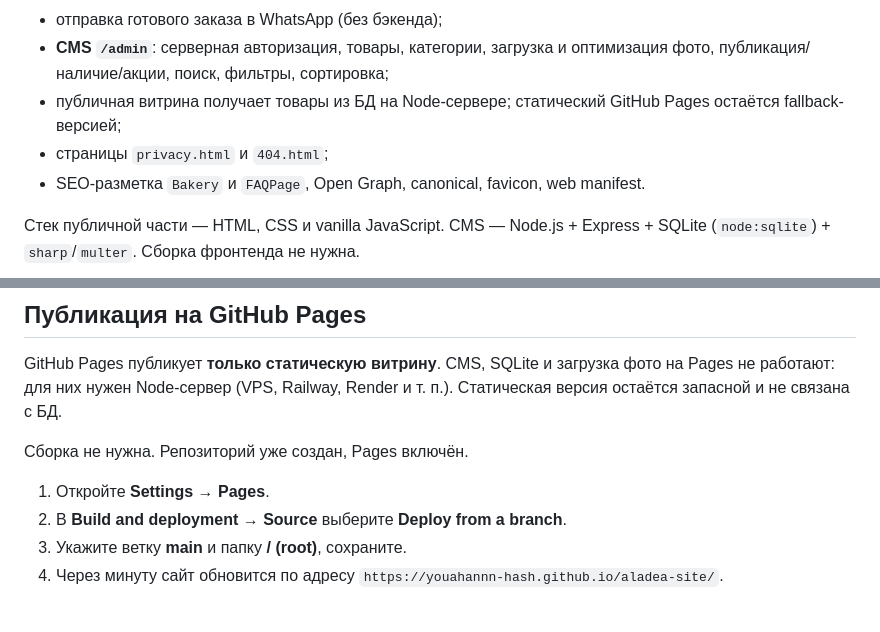
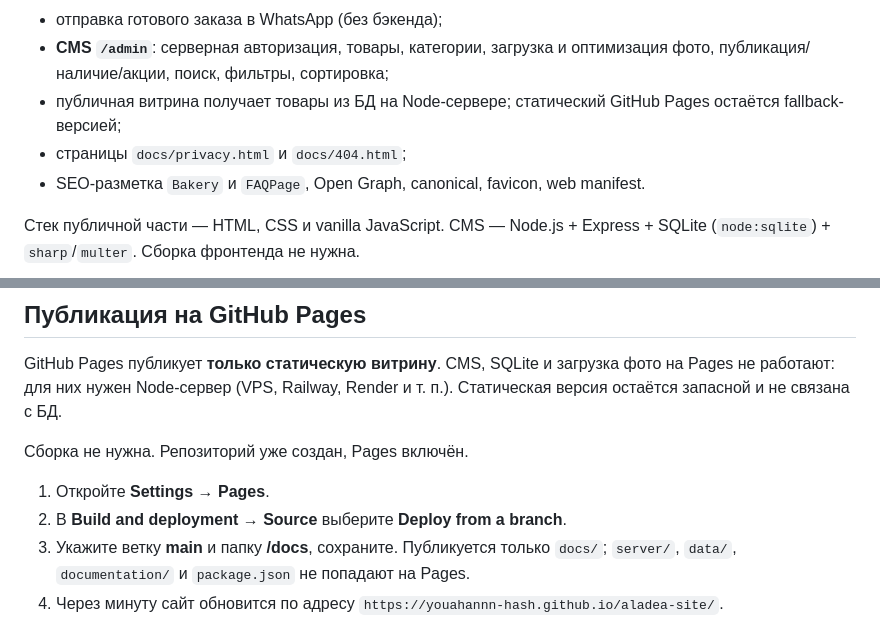
Before and after one commit to youahannn-hash/aladea-site, a Markdown page: README.md, 2 parts joined by grey strips. Drawn GitHub-style.

Commit message:
docs: update public site paths and CMS setup

```diff
--- a/README.md
+++ b/README.md
@@ -25,7 +25,7 @@
 - отправка готового заказа в WhatsApp (без бэкенда);
 - **CMS `/admin`**: серверная авторизация, товары, категории, загрузка и оптимизация фото, публикация/наличие/акции, поиск, фильтры, сортировка;
 - публичная витрина получает товары из БД на Node-сервере; статический GitHub Pages остаётся fallback-версией;
-- страницы `privacy.html` и `404.html`;
+- страницы `docs/privacy.html` и `docs/404.html`;
 - SEO-разметка `Bakery` и `FAQPage`, Open Graph, canonical, favicon, web manifest.
 
 Стек публичной части — HTML, CSS и vanilla JavaScript. CMS — Node.js + Express + SQLite (`node:sqlite`) + `sharp`/`multer`. Сборка фронтенда не нужна.
@@ -151,7 +151,7 @@ GitHub Pages публикует **только статическую витри
 
 1. Откройте **Settings → Pages**.
 2. В **Build and deployment → Source** выберите **Deploy from a branch**.
-3. Укажите ветку **main** и папку **/ (root)**, сохраните.
+3. Укажите ветку **main** и папку **/docs**, сохраните. Публикуется только `docs/`; `server/`, `data/`, `documentation/` и `package.json` не попадают на Pages.
 4. Через минуту сайт обновится по адресу `https://youahannn-hash.github.io/aladea-site/`.
 
 Сейчас абсолютные ссылки в `docs/index.html` (`og:image`, `og:url`, JSON-LD), `sitemap.xml` и `robots.txt` указывают на технический адрес GitHub Pages. После подключения домена замените их на `https://aladea.ru/...`.
```
